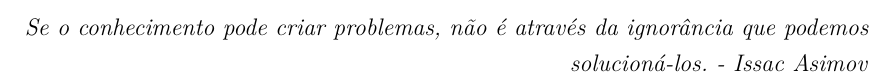
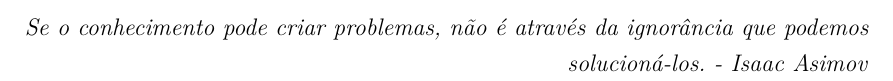
Before and after one commit to raulhsant/NeoTCC, a LaTeX thesis (abntex2-modelo-trabalho-academico-TCC-EngaEletrica.tex): part of page 9 of 89, cut so that both start at the same text. Compiled offline with pdfLaTeX.

Commit message:
minor typo fix

```diff
--- a/abntex2-modelo-trabalho-academico-TCC-EngaEletrica.tex
+++ b/abntex2-modelo-trabalho-academico-TCC-EngaEletrica.tex
@@ -256,7 +256,7 @@
 	\begin{epigrafe}
 			\vspace*{\fill}
 		\begin{flushright}
-			\textit{Se o conhecimento pode criar problemas, não é através da ignorância que podemos solucioná-los. - Issac Asimov}
+			\textit{Se o conhecimento pode criar problemas, não é através da ignorância que podemos solucioná-los. - Isaac Asimov}
 		\end{flushright}
 	\end{epigrafe}
 
```
